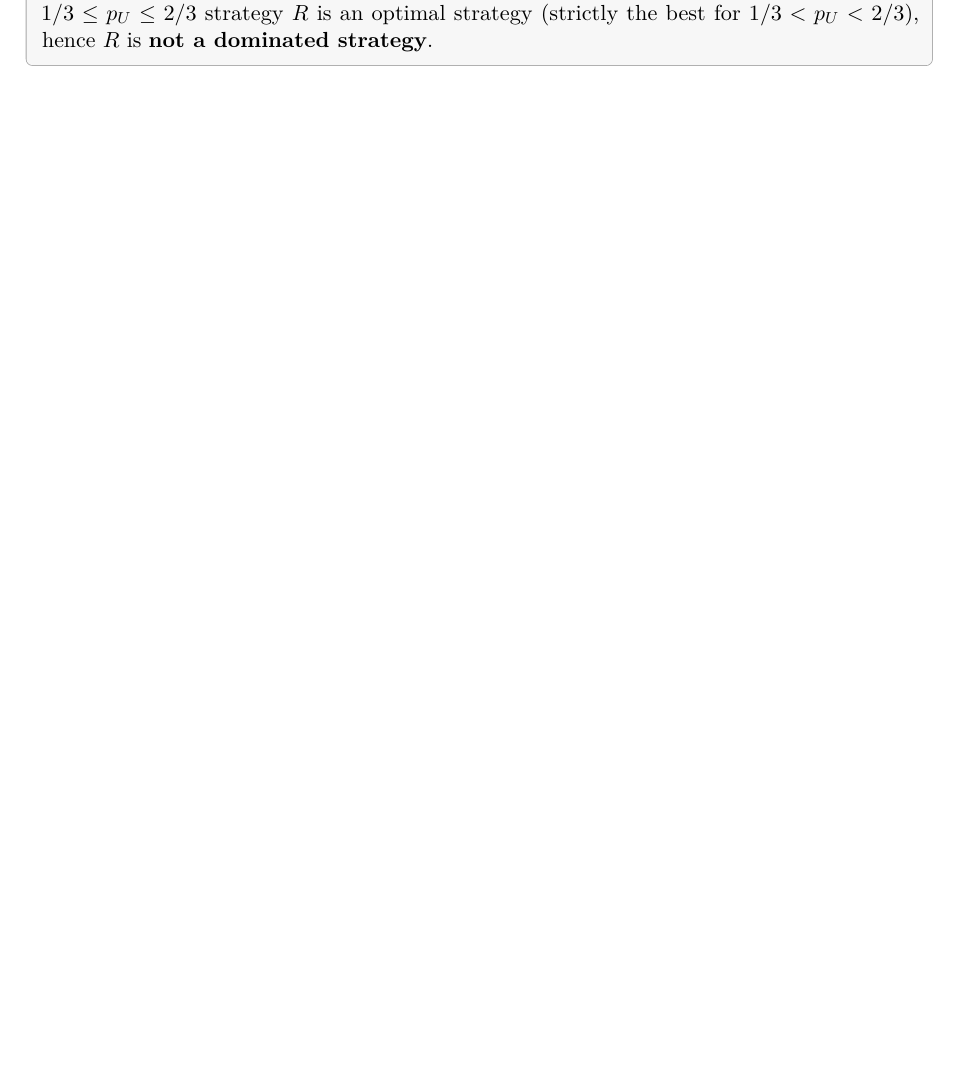
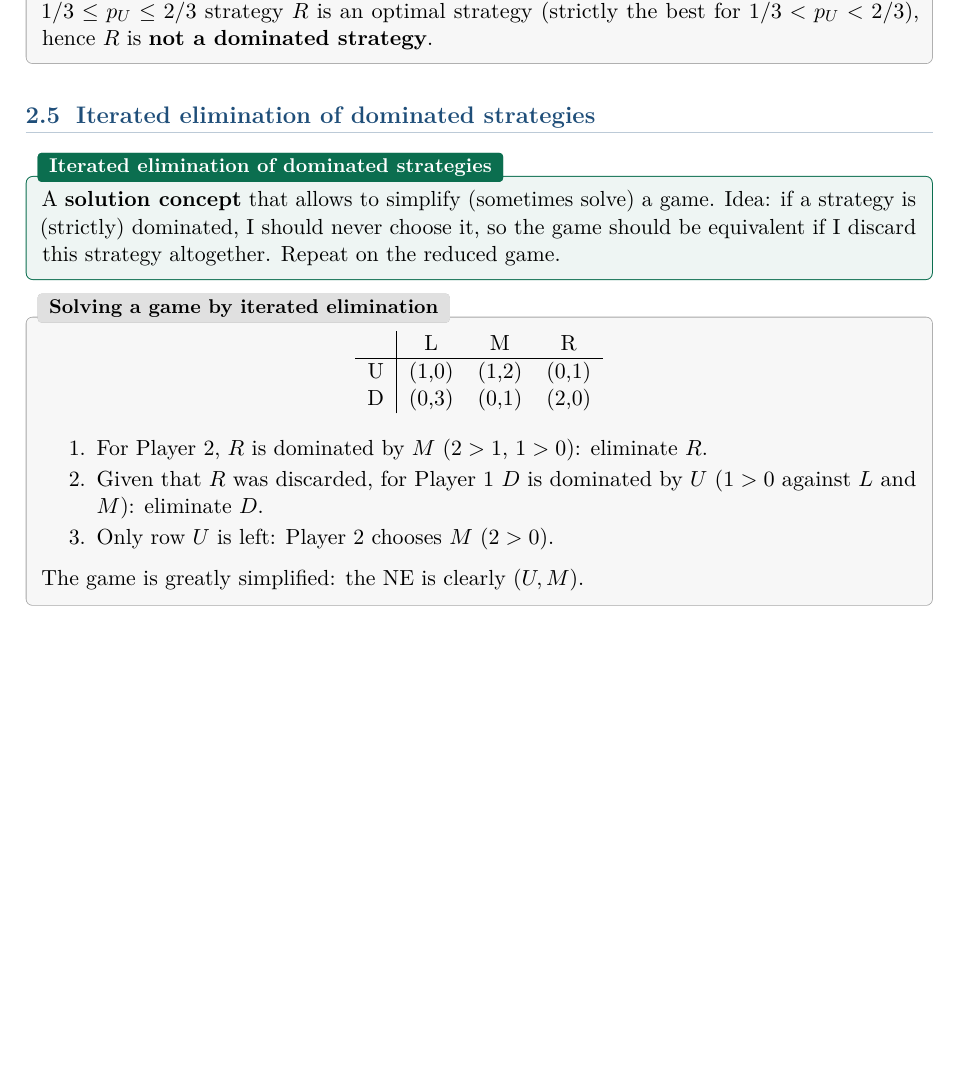
Before and after one commit to AlphaXT38G/notes_ba5, a LaTeX thesis (gametheory/course.tex): part of page 15 of 15, cut so that both start at the same text, the shorter picture padded with empty space. Compiled offline with pdfLaTeX.

Commit message:
feat(gametheory): add the iterated elimination of dominated strategies
Co-Authored-By: Claude Opus 5.5 <noreply@anthropic.com>

```diff
--- a/gametheory/course.tex
+++ b/gametheory/course.tex
@@ -630,4 +630,30 @@ However, for $1/3 \le p_U \le 2/3$ strategy $R$ is an optimal strategy (strictly
 $1/3 < p_U < 2/3$), hence $R$ is \textbf{not a dominated strategy}.
 \end{exbox}
 
+
+\section{Iterated elimination of dominated strategies}
+
+\begin{defnbox}[title=Iterated elimination of dominated strategies]
+A \textbf{solution concept} that allows to simplify (sometimes solve) a game. Idea: if a
+strategy is (strictly) dominated, I should never choose it, so the game should be
+equivalent if I discard this strategy altogether. Repeat on the reduced game.
+\end{defnbox}
+
+\begin{exbox}[title=Solving a game by iterated elimination]
+\begin{center}
+\begin{tabular}{c|ccc}
+ & L & M & R \\ \hline
+U & (1,0) & (1,2) & (0,1) \\
+D & (0,3) & (0,1) & (2,0)
+\end{tabular}
+\end{center}
+\begin{enumerate}
+  \item For Player 2, $R$ is dominated by $M$ ($2 > 1$, $1 > 0$): eliminate $R$.
+  \item Given that $R$ was discarded, for Player 1 $D$ is dominated by $U$ ($1 > 0$ against
+        $L$ and $M$): eliminate $D$.
+  \item Only row $U$ is left: Player 2 chooses $M$ ($2 > 0$).
+\end{enumerate}
+The game is greatly simplified: the NE is clearly $(U, M)$.
+\end{exbox}
+
 \end{document}
```
